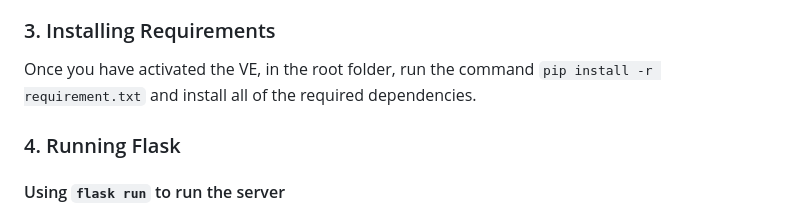
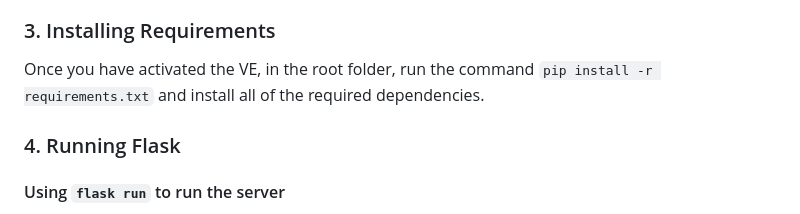
Before and after one commit to ChienAnTu/StrideTrack, a Markdown page: README.md, the part around the change. Rendered like a GitHub page.

Commit message:
fix: small typo in readme.md

```diff
--- a/README.md
+++ b/README.md
@@ -45,7 +45,7 @@ If there is a `(venv)` in brackets at the start of the line, that means the virt
 activated.
 
 ### 3. Installing Requirements
-Once you have activated the VE, in the root folder, run the command `pip install -r requirement.txt` and install all of the required dependencies.
+Once you have activated the VE, in the root folder, run the command `pip install -r requirements.txt` and install all of the required dependencies.
 ### 4. Running Flask
 
 #### Using `flask run` to run the server
```
